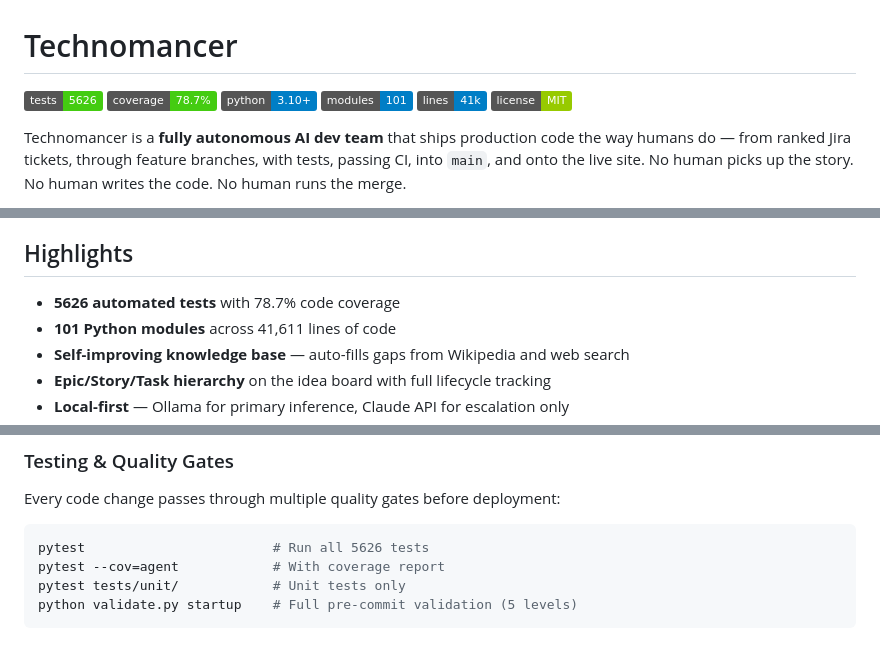
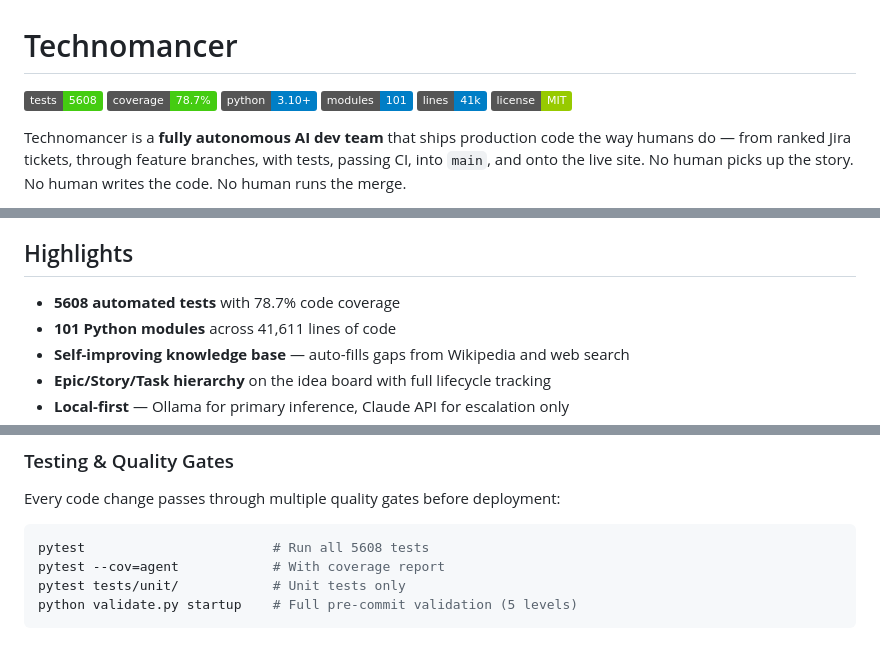
Before and after one commit to jeremycharlesgillespie/technomancer-public, a Markdown page: README.md, 3 parts joined by grey strips. Drawn GitHub-style; badges without logos.

````diff
--- a/README.md
+++ b/README.md
@@ -1,6 +1,6 @@
 # Technomancer
 
-![tests](https://img.shields.io/badge/tests-5626-brightgreen) ![coverage](https://img.shields.io/badge/coverage-78.7%25-brightgreen) ![python](https://img.shields.io/badge/python-3.10%2B-blue) ![modules](https://img.shields.io/badge/modules-101-blue) ![lines](https://img.shields.io/badge/lines-41k-blue) ![license](https://img.shields.io/badge/license-MIT-green)
+![tests](https://img.shields.io/badge/tests-5608-brightgreen) ![coverage](https://img.shields.io/badge/coverage-78.7%25-brightgreen) ![python](https://img.shields.io/badge/python-3.10%2B-blue) ![modules](https://img.shields.io/badge/modules-101-blue) ![lines](https://img.shields.io/badge/lines-41k-blue) ![license](https://img.shields.io/badge/license-MIT-green)
 
 Technomancer is a **fully autonomous AI dev team** that ships production code
 the way humans do — from ranked Jira tickets, through feature branches, with
@@ -117,7 +117,7 @@ While a Worker is running, anyone with the link can watch in real time:
 
 ## Highlights
 
-- **5626 automated tests** with 78.7% code coverage
+- **5608 automated tests** with 78.7% code coverage
 - **101 Python modules** across 41,611 lines of code
 - **Self-improving knowledge base** — auto-fills gaps from Wikipedia and web search
 - **Epic/Story/Task hierarchy** on the idea board with full lifecycle tracking
@@ -219,7 +219,7 @@ python safe_update.py continue          # test, merge, restart, publish
 Every code change passes through multiple quality gates before deployment:
 
 ```bash
-pytest                        # Run all 5626 tests
+pytest                        # Run all 5608 tests
 pytest --cov=agent            # With coverage report
 pytest tests/unit/            # Unit tests only
 python validate.py startup    # Full pre-commit validation (5 levels)
````
Also changed, not shown: other parts of README.md (+2 -2 lines), local-agent/README.md (+5 -5 lines).
